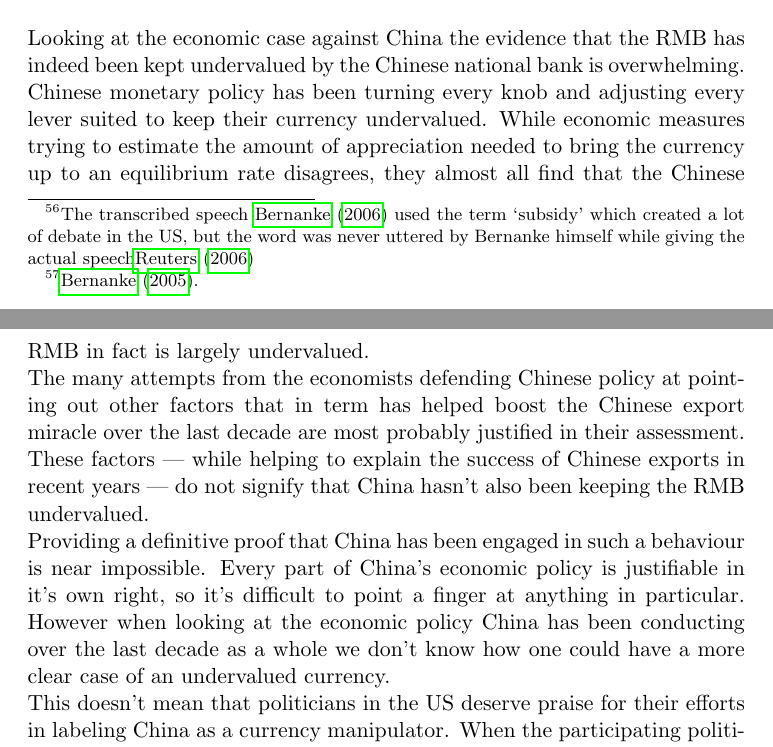
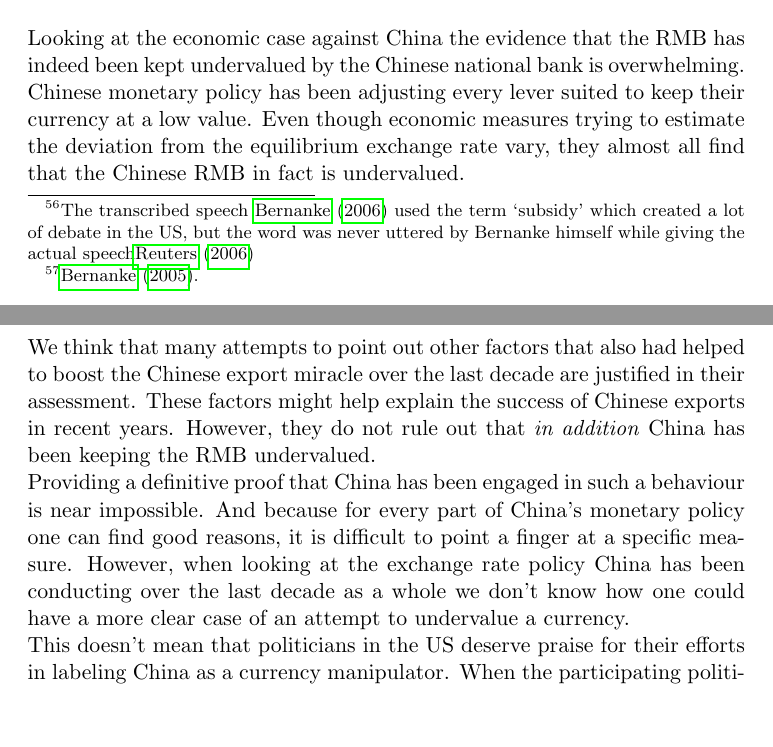
Before and after one commit to arnfred/Yuan-Appreciation, a LaTeX document (yuan.tex, which reads conclusion.tex): two parts of pages 19 and 20 of 24, joined at a grey line, cut so that both start at the same text, the shorter picture padded with empty space. Compiled offline with pdfLaTeX.

Commit message:
working on the conclusion

```diff
--- a/conclusion.tex
+++ b/conclusion.tex
@@ -3,25 +3,19 @@
 
 Looking at the economic case against China the evidence that the RMB has
 indeed been kept undervalued by the Chinese national bank is
-overwhelming. Chinese monetary policy has been turning every knob and
-adjusting every lever suited to keep their currency undervalued.  While
-economic measures trying to estimate the amount of appreciation needed
-to bring the currency up to an equilibrium rate disagrees, they almost
-all find that the Chinese RMB in fact is largely undervalued.
+overwhelming. Chinese monetary policy has been adjusting every lever suited to keep their currency at a low value.  Even though
+economic measures trying to estimate the deviation from the equilibrium exchange rate vary, they almost
+all find that the Chinese RMB in fact is undervalued.
 
-The many attempts from the economists defending Chinese policy at
-pointing out other factors that in term has helped boost the Chinese
-export miracle over the last decade are most probably justified in their
-assessment. These factors --- while helping to explain the success of
-Chinese exports in recent years --- do not signify that China hasn't
-also been keeping the RMB undervalued.
+We think that many attempts to point out other factors that also had helped to boost the Chinese
+export miracle over the last decade are justified in their
+assessment. These factors might help explain the success of
+Chinese exports in recent years. However, they do not rule out that \emph{in addition} China has been keeping the RMB undervalued.
 
 Providing a definitive proof that China has been engaged in such a
-behaviour is near impossible. Every part of China's economic policy is
-justifiable in it's own right, so it's difficult to point a finger at
-anything in particular. However when looking at the economic policy
+behaviour is near impossible. And because for every part of China's monetary policy one can find good reasons, it is difficult to point a finger at a specific measure. However, when looking at the exchange rate policy
 China has been conducting over the last decade as a whole we don't know
-how one could have a more clear case of an undervalued currency.
+how one could have a more clear case of an attempt to undervalue a currency.
 
 This doesn't mean that politicians in the US deserve praise for their
 efforts in labeling China as a currency manipulator. When the
```
